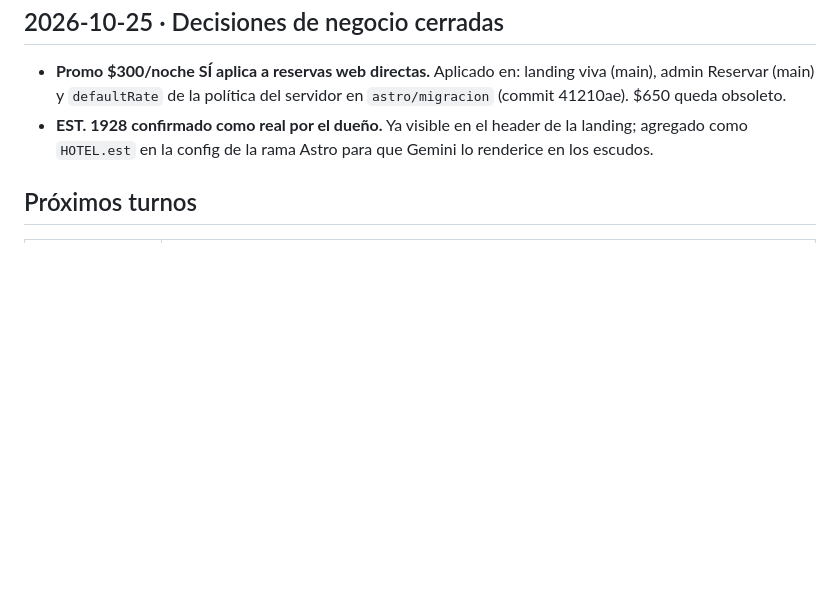
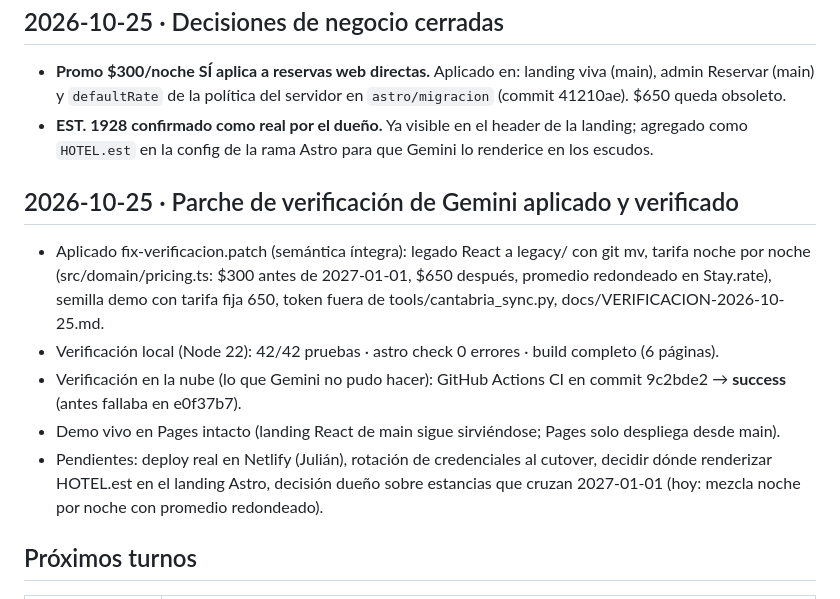
Before and after one commit to JULIANJUAREZMX01/cantabria-pms-demo, a Markdown page: docs/CALENDARIO.md, the part around the change. Drawn GitHub-style; blank space fills up the shorter version.

Commit message:
docs(calendario): parche de verificacion aplicado, CI verde en la nube

```diff
--- a/docs/CALENDARIO.md
+++ b/docs/CALENDARIO.md
@@ -24,6 +24,14 @@ Cada turno semanal DEBE actualizar este archivo (agregar fila al registro y move
 - **Promo $300/noche SÍ aplica a reservas web directas.** Aplicado en: landing viva (main), admin Reservar (main) y `defaultRate` de la política del servidor en `astro/migracion` (commit 41210ae). $650 queda obsoleto.
 - **EST. 1928 confirmado como real por el dueño.** Ya visible en el header de la landing; agregado como `HOTEL.est` en la config de la rama Astro para que Gemini lo renderice en los escudos.
 
+## 2026-10-25 · Parche de verificación de Gemini aplicado y verificado
+
+- Aplicado fix-verificacion.patch (semántica íntegra): legado React a legacy/ con git mv, tarifa noche por noche (src/domain/pricing.ts: $300 antes de 2027-01-01, $650 después, promedio redondeado en Stay.rate), semilla demo con tarifa fija 650, token fuera de tools/cantabria_sync.py, docs/VERIFICACION-2026-10-25.md.
+- Verificación local (Node 22): 42/42 pruebas · astro check 0 errores · build completo (6 páginas).
+- Verificación en la nube (lo que Gemini no pudo hacer): GitHub Actions CI en commit 9c2bde2 → **success** (antes fallaba en e0f37b7).
+- Demo vivo en Pages intacto (landing React de main sigue sirviéndose; Pages solo despliega desde main).
+- Pendientes: deploy real en Netlify (Julián), rotación de credenciales al cutover, decidir dónde renderizar HOTEL.est en el landing Astro, decisión dueño sobre estancias que cruzan 2027-01-01 (hoy: mezcla noche por noche con promedio redondeado).
+
 ## Próximos turnos
 | Fecha | Foco previsto |
 |---|---|
```
